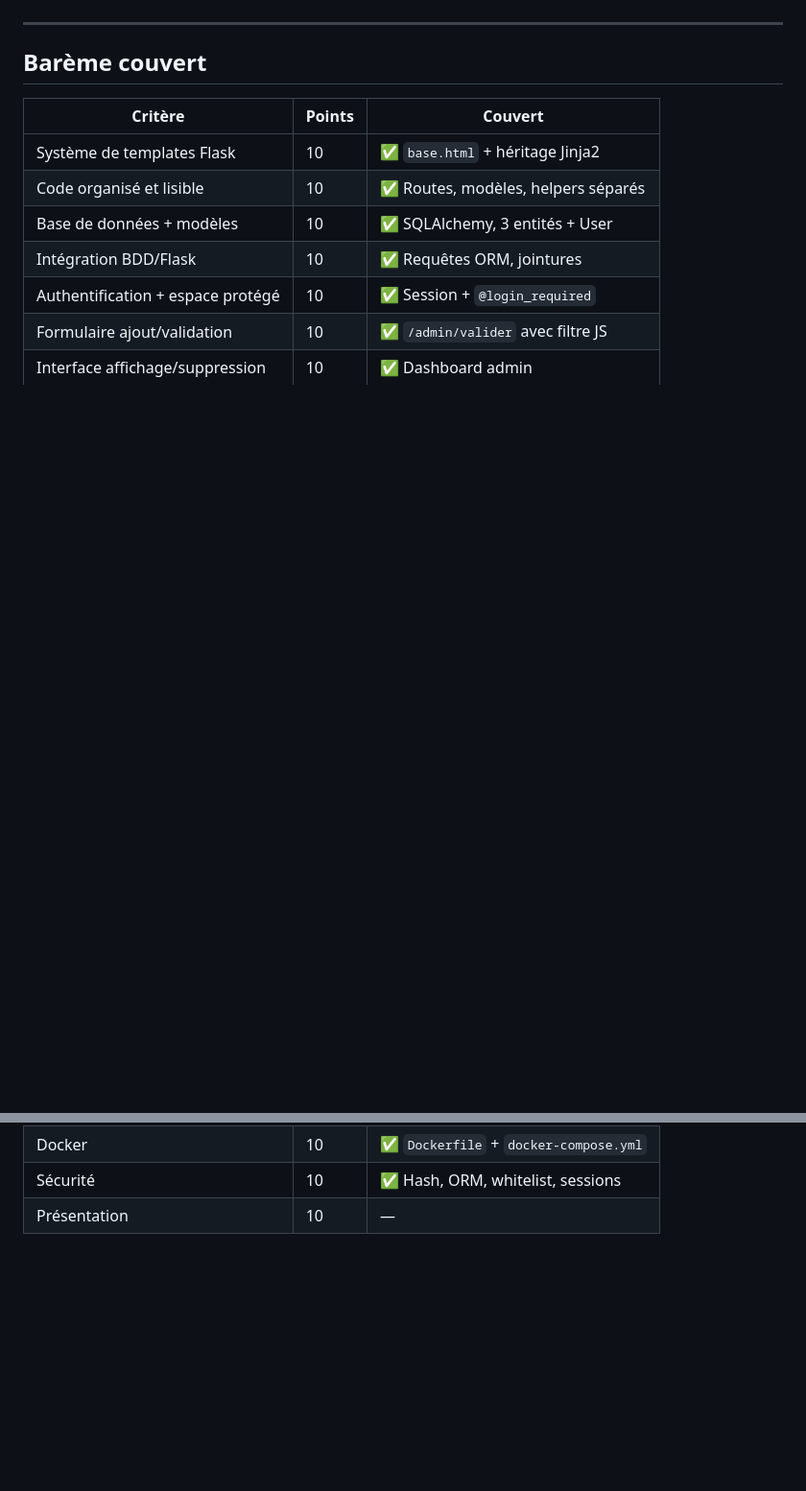
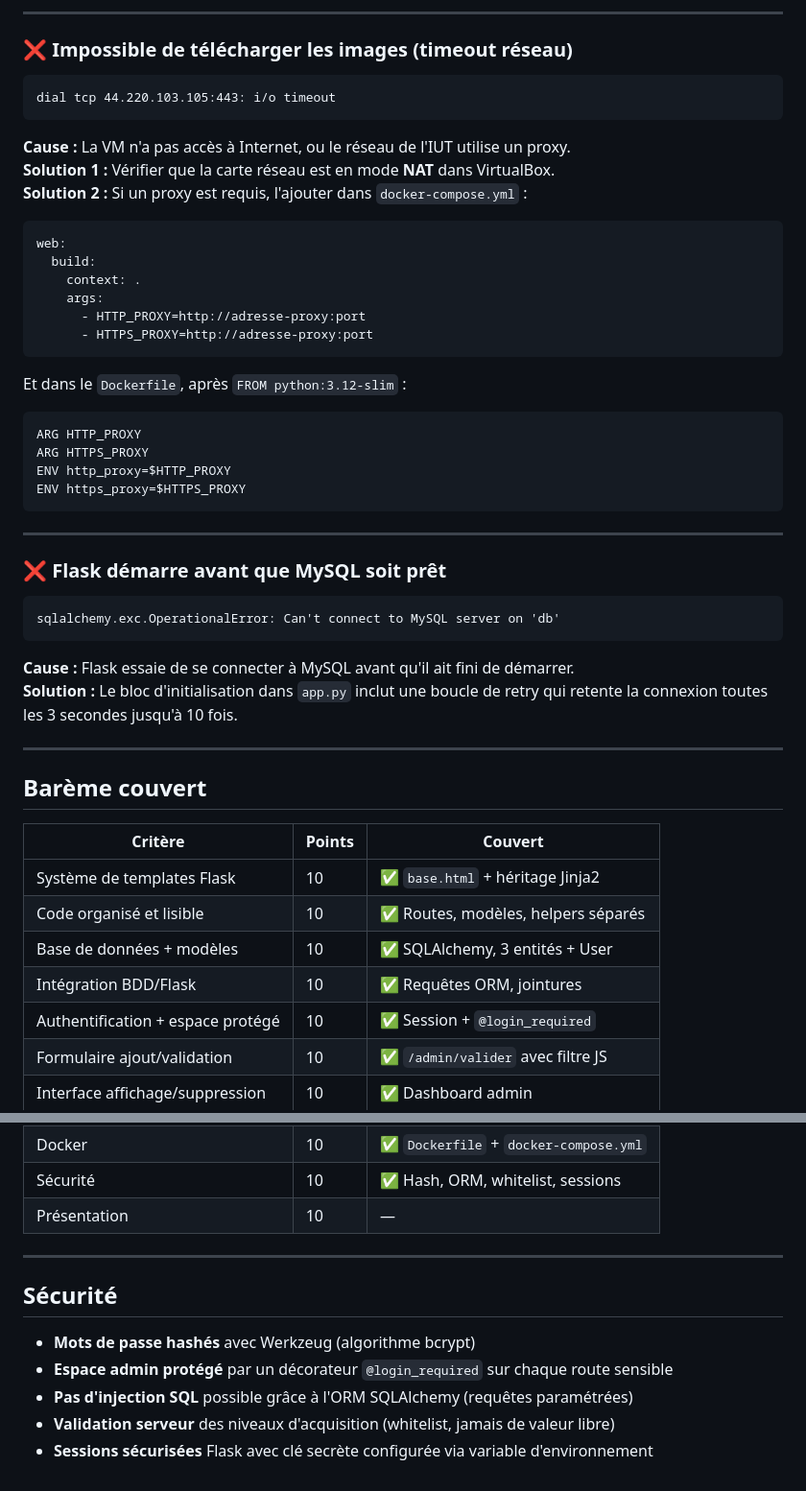
Before and after one commit to raphaelmacker/SAE23, a Markdown page: README.md, 2 parts joined by grey strips. Shown at 96% size. Drawn GitHub-style; blank space fills up the shorter version.

````diff
--- a/README.md
+++ b/README.md
@@ -138,3 +179,39 @@ python app.py
+---
+
+### ❌ Impossible de télécharger les images (timeout réseau)
+```
+dial tcp 44.220.103.105:443: i/o timeout
+```
+**Cause :** La VM n'a pas accès à Internet, ou le réseau de l'IUT utilise un proxy.
+**Solution 1 :** Vérifier que la carte réseau est en mode **NAT** dans VirtualBox.
+**Solution 2 :** Si un proxy est requis, l'ajouter dans `docker-compose.yml` :
+
+```yaml
+web:
+  build:
+    context: .
+    args:
+      - HTTP_PROXY=http://adresse-proxy:port
+      - HTTPS_PROXY=http://adresse-proxy:port
+```
+
+Et dans le `Dockerfile`, après `FROM python:3.12-slim` :
+
+```dockerfile
+ARG HTTP_PROXY
+ARG HTTPS_PROXY
+ENV http_proxy=$HTTP_PROXY
+ENV https_proxy=$HTTPS_PROXY
+```
+
+---
+
+### ❌ Flask démarre avant que MySQL soit prêt
+```
+sqlalchemy.exc.OperationalError: Can't connect to MySQL server on 'db'
+```
+**Cause :** Flask essaie de se connecter à MySQL avant qu'il ait fini de démarrer.
+**Solution :** Le bloc d'initialisation dans `app.py` inclut une boucle de retry qui retente la connexion toutes les 3 secondes jusqu'à 10 fois.
 
 ---
 
@@ -152,3 +229,13 @@ python app.py
 | Docker | 10 | ✅ `Dockerfile` + `docker-compose.yml` |
 | Sécurité | 10 | ✅ Hash, ORM, whitelist, sessions |
 | Présentation | 10 | — |
+
+---
+
+## Sécurité
+
+- **Mots de passe hashés** avec Werkzeug (algorithme bcrypt)
+- **Espace admin protégé** par un décorateur `@login_required` sur chaque route sensible
+- **Pas d'injection SQL** possible grâce à l'ORM SQLAlchemy (requêtes paramétrées)
+- **Validation serveur** des niveaux d'acquisition (whitelist, jamais de valeur libre)
+- **Sessions sécurisées** Flask avec clé secrète configurée via variable d'environnement
````
Also changed, not shown: other parts of README.md (+79 -38 lines).
